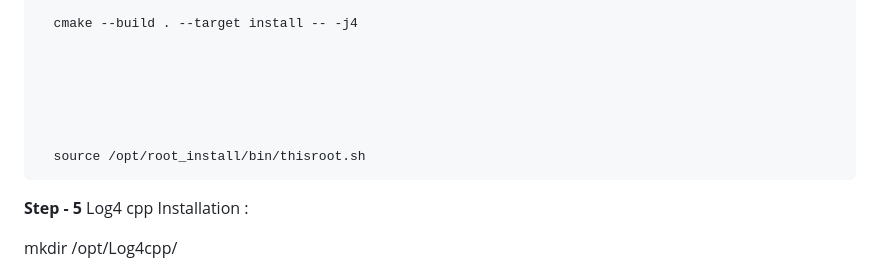
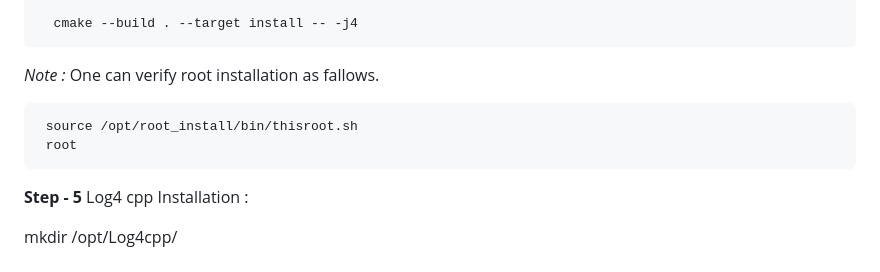
Before and after one commit to JaydipSingh/genie_tutorial, a Markdown page: README.md, the part around the change. Rendered like a GitHub page.

Commit message:
GENIE Installtion Instruction for Neutrino School 2024 India

```diff
--- a/README.md
+++ b/README.md
@@ -65,12 +65,10 @@ I always prefer to go with the latest version of root but you can work with your
 
       cmake --build . --target install -- -j4
 
+*Note :* One can verify root installation as fallows.
 
-
-
-
-
-      source /opt/root_install/bin/thisroot.sh
+     source /opt/root_install/bin/thisroot.sh
+     root
 
 
 **Step - 5** Log4 cpp Installation :
```
